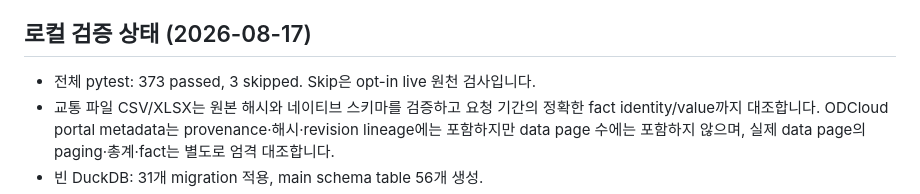
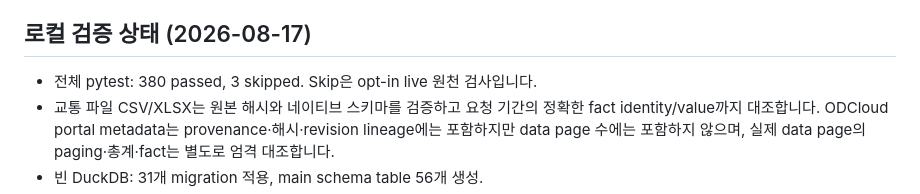
Before and after one commit to doors1118-sketch/WESTBUSAN-tourism-policy, a Markdown page: docs/CODEX_CLOUD_HANDOFF.md, the part around the change. Rendered like a GitHub page.

Commit message:
docs: record final ODCloud verification

```diff
--- a/docs/CODEX_CLOUD_HANDOFF.md
+++ b/docs/CODEX_CLOUD_HANDOFF.md
@@ -115,7 +115,7 @@ git log -5 --oneline
 
 ## 로컬 검증 상태 (2026-08-17)
 
-- 전체 pytest: 373 passed, 3 skipped. Skip은 opt-in live 원천 검사입니다.
+- 전체 pytest: 380 passed, 3 skipped. Skip은 opt-in live 원천 검사입니다.
 - 교통 파일 CSV/XLSX는 원본 해시와 네이티브 스키마를 검증하고 요청 기간의
   정확한 fact identity/value까지 대조합니다. ODCloud portal metadata는
   provenance·해시·revision lineage에는 포함하지만 data page 수에는 포함하지
```
